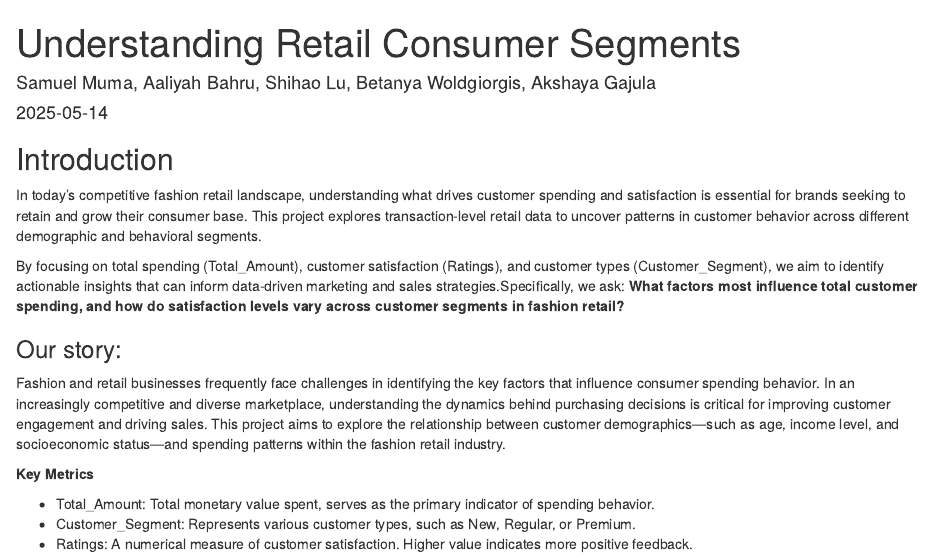
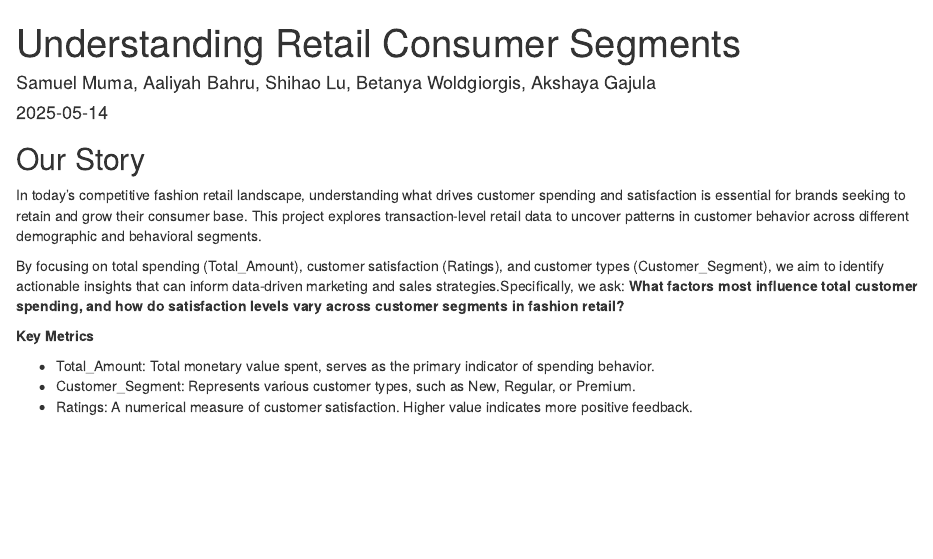
Before and after one commit to iamsamuelm/fashion-retail-sales, an R Markdown document (insights_from_consumer_segments.Rmd): the page in a window 1100 px wide, from its top. Rendered offline with R 4.5, knitr and Pandoc, with nearby package versions; some code elsewhere in the file could not run offline.

Commit message:
Cleaned intro for rubric clarity and alignment with dataset

```diff
--- a/insights_from_consumer_segments.Rmd
+++ b/insights_from_consumer_segments.Rmd
@@ -5,15 +5,11 @@ date: "`r Sys.Date()`"
 output: html_document
 ---
 
-## Introduction
+## Our Story
 
 In today’s competitive fashion retail landscape, understanding what drives customer spending and satisfaction is essential for brands seeking to retain and grow their consumer base. This project explores transaction-level retail data to uncover patterns in customer behavior across different demographic and behavioral segments.
 
 By focusing on total spending (Total_Amount), customer satisfaction (Ratings), and customer types (Customer_Segment), we aim to identify actionable insights that can inform data-driven marketing and sales strategies.Specifically, we ask: **What factors most influence total customer spending, and how do satisfaction levels vary across customer segments in fashion retail?**
-
-### Our story:
-Fashion and retail businesses frequently face challenges in identifying the key factors that influence consumer spending behavior. In an increasingly competitive and diverse marketplace, understanding the dynamics behind purchasing decisions is critical for improving customer engagement and driving sales. This project aims to explore the relationship between customer demographics—such as age, income level, and socioeconomic status—and spending patterns within the fashion retail industry.
-
 
 **Key Metrics**
 
```
